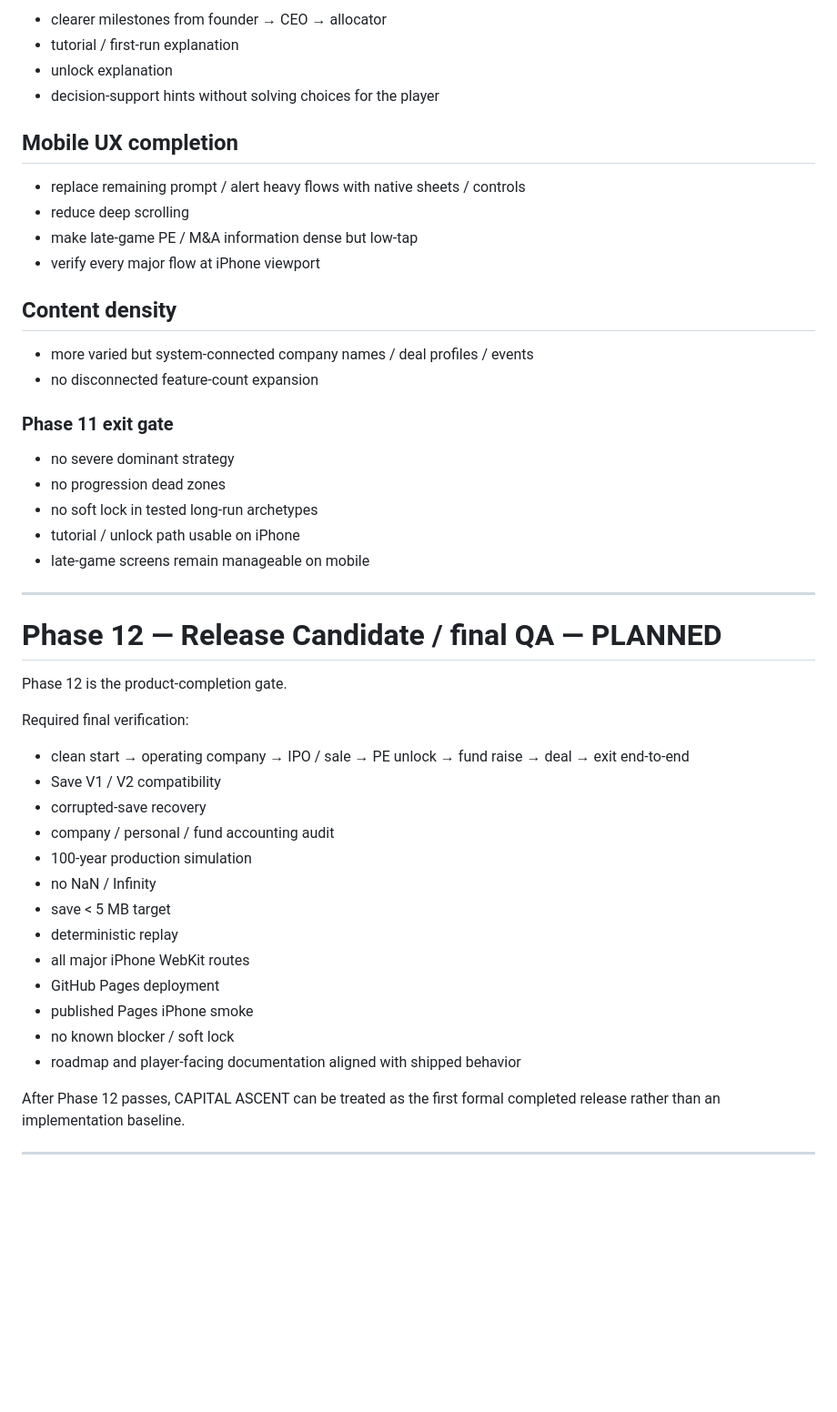
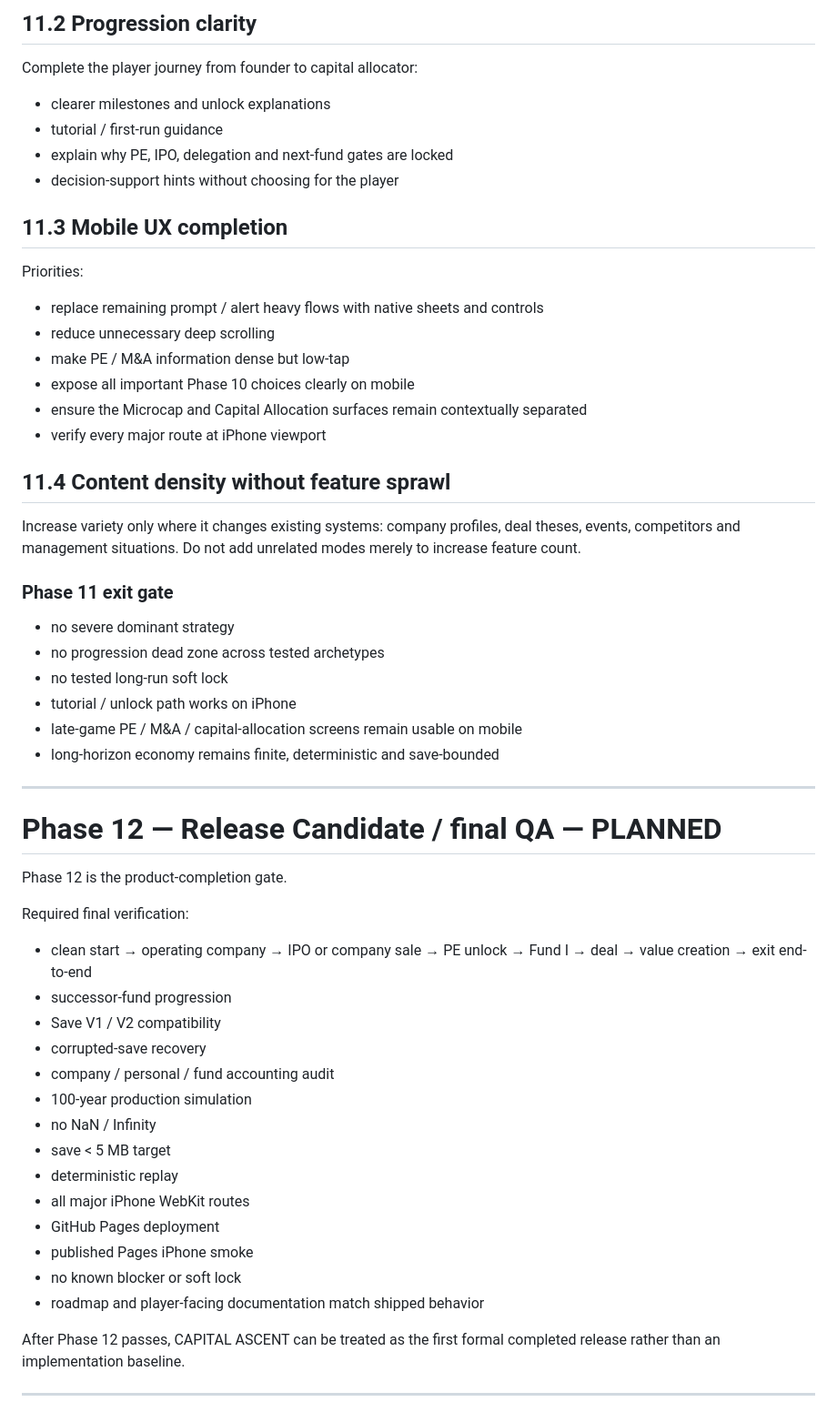
Before and after one commit to yutaro-j31/capital-ascent, a Markdown page: docs/DEVELOPMENT_ROADMAP.md, the part around one of its changes. Shown at 91% size. GitHub-like rendering; blank space fills up the shorter version.

```diff
--- a/docs/DEVELOPMENT_ROADMAP.md
+++ b/docs/DEVELOPMENT_ROADMAP.md
@@ -408,28 +371,36 @@ Planned work:
 
-- clearer milestones from founder → CEO → allocator
-- tutorial / first-run explanation
-- unlock explanation
-- decision-support hints without solving choices for the player
+## 11.2 Progression clarity
 
-## Mobile UX completion
+Complete the player journey from founder to capital allocator:
 
-- replace remaining prompt / alert heavy flows with native sheets / controls
-- reduce deep scrolling
-- make late-game PE / M&A information dense but low-tap
-- verify every major flow at iPhone viewport
+- clearer milestones and unlock explanations
+- tutorial / first-run guidance
+- explain why PE, IPO, delegation and next-fund gates are locked
+- decision-support hints without choosing for the player
 
-## Content density
+## 11.3 Mobile UX completion
 
-- more varied but system-connected company names / deal profiles / events
-- no disconnected feature-count expansion
+Priorities:
+
+- replace remaining prompt / alert heavy flows with native sheets and controls
+- reduce unnecessary deep scrolling
+- make PE / M&A information dense but low-tap
+- expose all important Phase 10 choices clearly on mobile
+- ensure the Microcap and Capital Allocation surfaces remain contextually separated
+- verify every major route at iPhone viewport
+
+## 11.4 Content density without feature sprawl
+
+Increase variety only where it changes existing systems: company profiles, deal theses, events, competitors and management situations. Do not add unrelated modes merely to increase feature count.
 
 ### Phase 11 exit gate
 
 - no severe dominant strategy
-- no progression dead zones
-- no soft lock in tested long-run archetypes
-- tutorial / unlock path usable on iPhone
-- late-game screens remain manageable on mobile
+- no progression dead zone across tested archetypes
+- no tested long-run soft lock
+- tutorial / unlock path works on iPhone
+- late-game PE / M&A / capital-allocation screens remain usable on mobile
+- long-horizon economy remains finite, deterministic and save-bounded
 
 ---
 
@@ -439,7 +410,8 @@ Phase 12 is the product-completion gate.
 
 Required final verification:
 
-- clean start → operating company → IPO / sale → PE unlock → fund raise → deal → exit end-to-end
+- clean start → operating company → IPO or company sale → PE unlock → Fund I → deal → value creation → exit end-to-end
+- successor-fund progression
 - Save V1 / V2 compatibility
 - corrupted-save recovery
 - company / personal / fund accounting audit
@@ -450,8 +422,8 @@ Required final verification:
 - all major iPhone WebKit routes
 - GitHub Pages deployment
 - published Pages iPhone smoke
-- no known blocker / soft lock
-- roadmap and player-facing documentation aligned with shipped behavior
+- no known blocker or soft lock
+- roadmap and player-facing documentation match shipped behavior
 
 After Phase 12 passes, CAPITAL ASCENT can be treated as the first formal completed release rather than an implementation baseline.
 
```
Also changed, not shown: other parts of docs/DEVELOPMENT_ROADMAP.md (+107 -144 lines).
